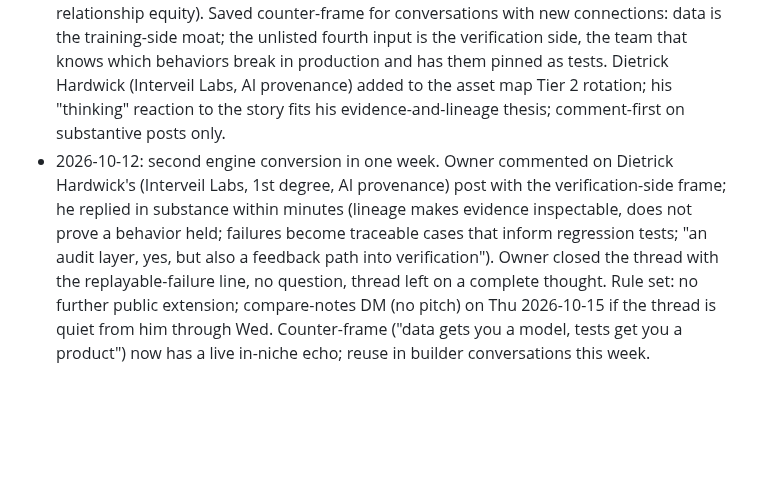
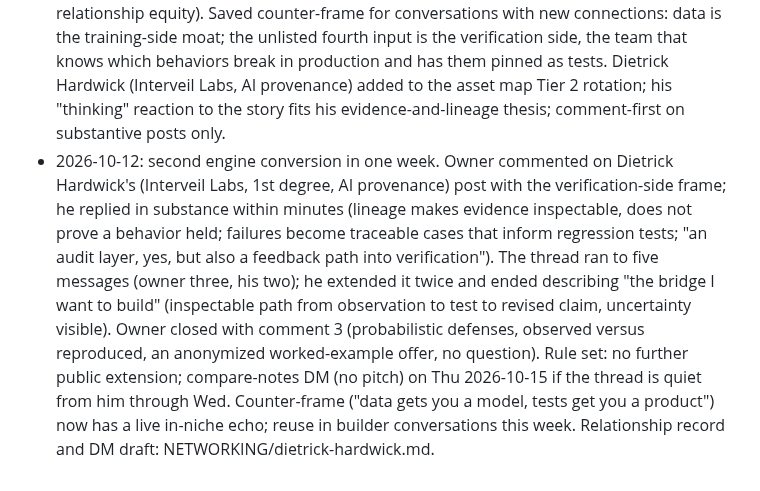
Before and after one commit to Teamthy/linkedin_emphire, a Markdown page: linkedin_emphire/STRATEGY/2026-10-12_comment-engine_playbook.md, the part around the change. GitHub-like rendering; blank space fills up the shorter version.

```diff
--- a/linkedin_emphire/STRATEGY/2026-10-12_comment-engine_playbook.md
+++ b/linkedin_emphire/STRATEGY/2026-10-12_comment-engine_playbook.md
@@ -91,4 +91,4 @@ KPI ranking: conversations started, then inbound DMs, then impressions. Impressi
 - 2026-10-12: network snapshot (398 following / 485 followers, partial export) mapped into NETWORKING/network-asset-map.md. Tier A now has 20 named accounts; follow-back shortlist of 4. Tanya confirmed as follower (mutual); Sudhir confirmed as follower (no public engagement mention).
 - 2026-10-12: first full engine conversion. The Lenny simulation comment (2,782 impressions, 7 reactions, direct-question close) produced two builder replies: Julia Kingsley (Twinning Labs) offered an architecture walkthrough and moved to email Oct 8 (Article 1 link sent Oct 9); she requested Mon-Wed ET availability Oct 9. Availability email due today. Angela Xu (atypica.AI) engaged in substance. Confirms the close rule: the direct, answerable question on the window's highest-impression comment converts. Record: NETWORKING/julia-kingsley-twinning-labs.md.
 - 2026-10-12: SpaceX/Cursor story in the owner's feed (AI News World post recycling Musk's "data, talent, compute" framing). Verified real via independent news: $60B all-stock acquisition of Anysphere (Cursor), SEC filing June 16, closed Aug 14 2026, largest venture-backed startup acquisition in history; Musk's comments date from an Oct 10-11 interview. Decision: no comment (aggregator host, recycled 48h-old story, follow-CTA post, zero relationship equity). Saved counter-frame for conversations with new connections: data is the training-side moat; the unlisted fourth input is the verification side, the team that knows which behaviors break in production and has them pinned as tests. Dietrick Hardwick (Interveil Labs, AI provenance) added to the asset map Tier 2 rotation; his "thinking" reaction to the story fits his evidence-and-lineage thesis; comment-first on substantive posts only.
-- 2026-10-12: second engine conversion in one week. Owner commented on Dietrick Hardwick's (Interveil Labs, 1st degree, AI provenance) post with the verification-side frame; he replied in substance within minutes (lineage makes evidence inspectable, does not prove a behavior held; failures become traceable cases that inform regression tests; "an audit layer, yes, but also a feedback path into verification"). Owner closed the thread with the replayable-failure line, no question, thread left on a complete thought. Rule set: no further public extension; compare-notes DM (no pitch) on Thu 2026-10-15 if the thread is quiet from him through Wed. Counter-frame ("data gets you a model, tests get you a product") now has a live in-niche echo; reuse in builder conversations this week.
+- 2026-10-12: second engine conversion in one week. Owner commented on Dietrick Hardwick's (Interveil Labs, 1st degree, AI provenance) post with the verification-side frame; he replied in substance within minutes (lineage makes evidence inspectable, does not prove a behavior held; failures become traceable cases that inform regression tests; "an audit layer, yes, but also a feedback path into verification"). The thread ran to five messages (owner three, his two); he extended it twice and ended describing "the bridge I want to build" (inspectable path from observation to test to revised claim, uncertainty visible). Owner closed with comment 3 (probabilistic defenses, observed versus reproduced, an anonymized worked-example offer, no question). Rule set: no further public extension; compare-notes DM (no pitch) on Thu 2026-10-15 if the thread is quiet from him through Wed. Counter-frame ("data gets you a model, tests get you a product") now has a live in-niche echo; reuse in builder conversations this week. Relationship record and DM draft: NETWORKING/dietrick-hardwick.md.
```
Also changed, not shown: linkedin_emphire/NETWORKING/dietrick-hardwick.md (added, +37 -0 lines), linkedin_emphire/NETWORKING/network-asset-map.md (+1 -1 lines).
